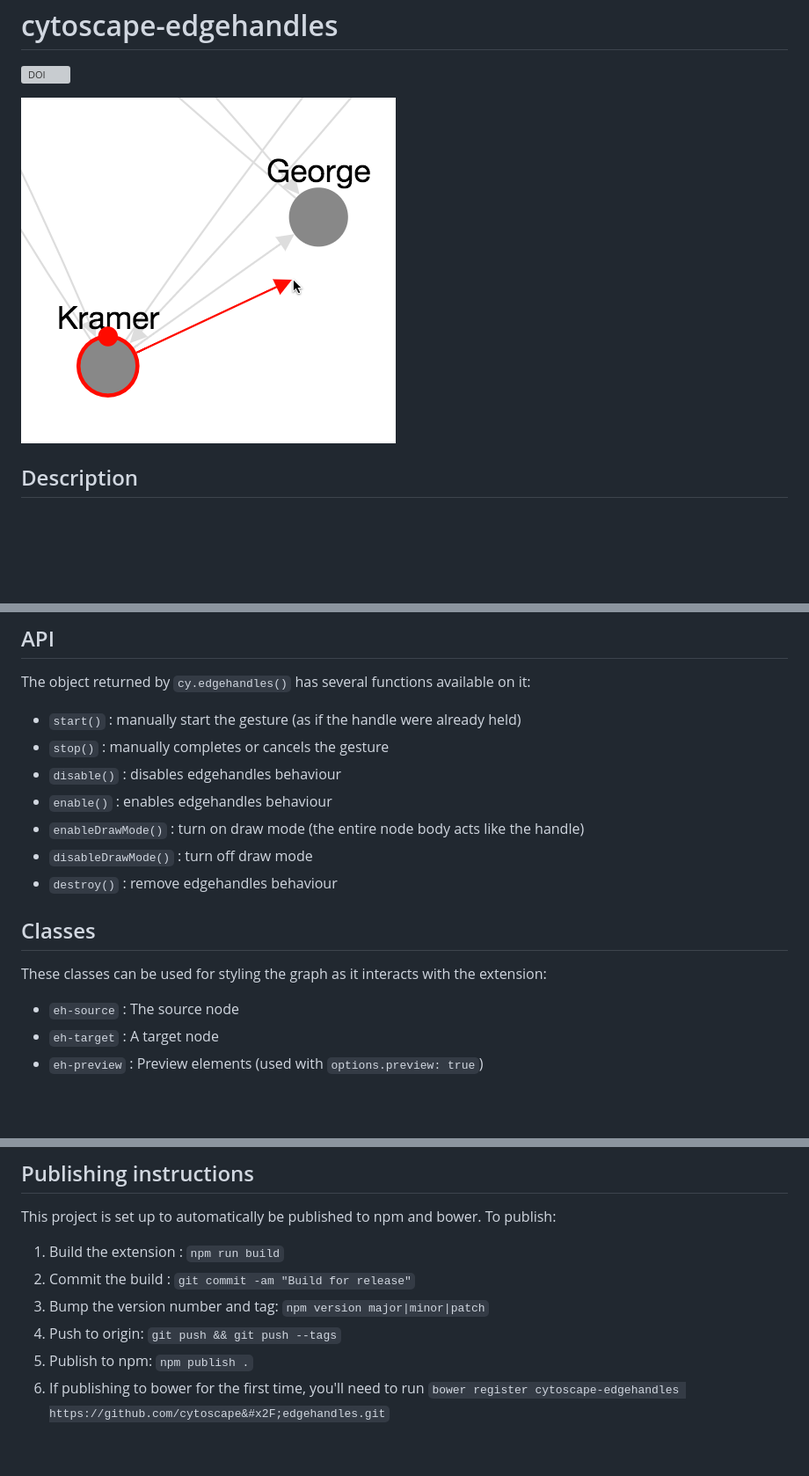
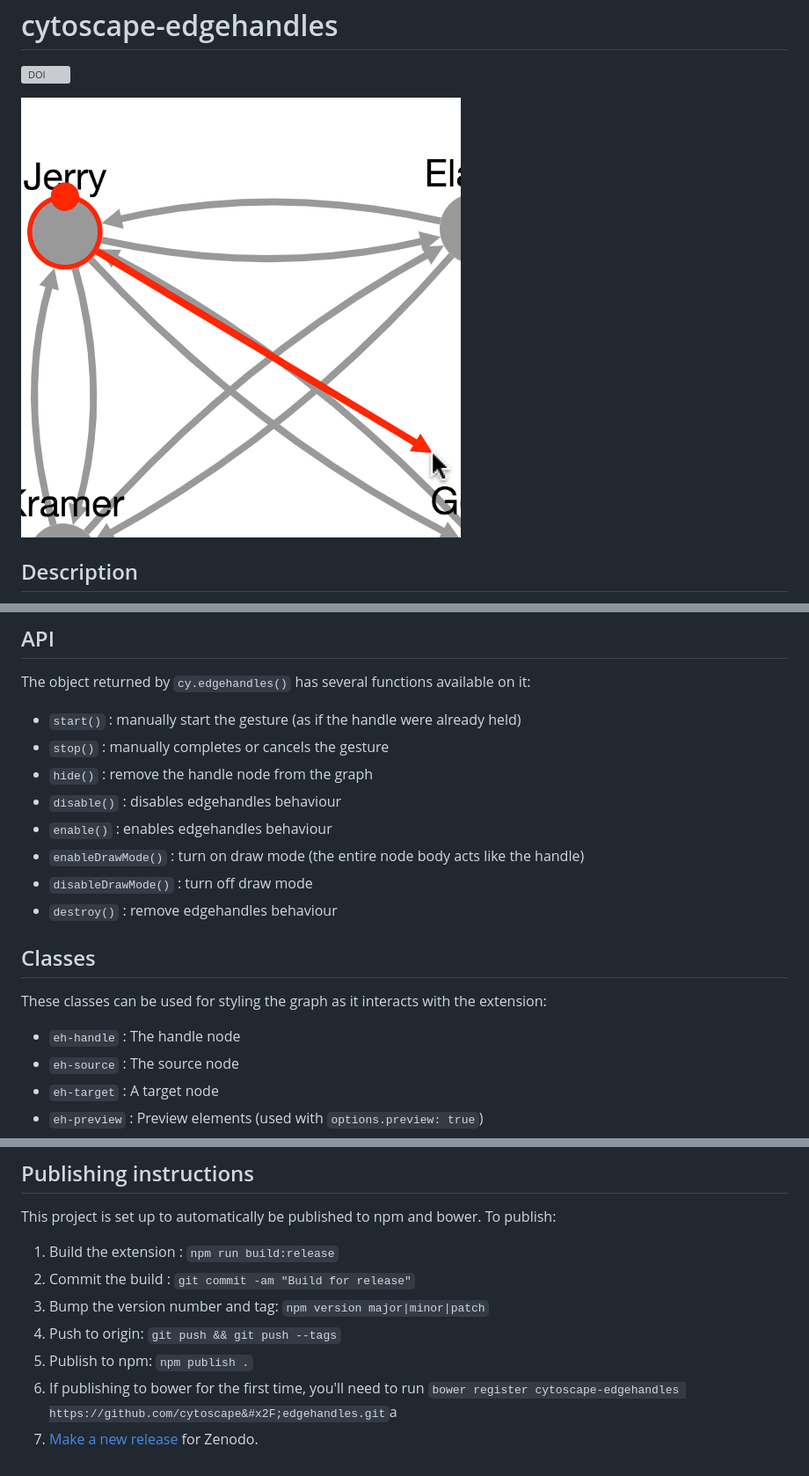
Before and after one commit to cytoscape/cytoscape.js-edgehandles, a Markdown page: README.md, 3 parts joined by grey strips. Shown at 88% size. Rendered like a GitHub page; pictures changed too: img/preview.png; blank space fills up the shorter version; grey boxes are pictures that could not be loaded.

```diff
--- a/README.md
+++ b/README.md
@@ -143,6 +143,7 @@ The object returned by `cy.edgehandles()` has several functions available on it:
 
 * `start()` : manually start the gesture (as if the handle were already held)
 * `stop()` : manually completes or cancels the gesture
+* `hide()` : remove the handle node from the graph
 * `disable()` : disables edgehandles behaviour
 * `enable()` : enables edgehandles behaviour
 * `enableDrawMode()` : turn on draw mode (the entire node body acts like the handle)
@@ -154,6 +155,7 @@ The object returned by `cy.edgehandles()` has several functions available on it:
 
 These classes can be used for styling the graph as it interacts with the extension:
 
+* `eh-handle` : The handle node
 * `eh-source` : The source node
 * `eh-target` : A target node
 * `eh-preview` : Preview elements (used with `options.preview: true`)
@@ -226,9 +228,10 @@ N.b. all builds use babel, so modern ES features can be used in the `src`.
 
 This project is set up to automatically be published to npm and bower.  To publish:
 
-1. Build the extension : `npm run build`
+1. Build the extension : `npm run build:release`
 1. Commit the build : `git commit -am "Build for release"`
 1. Bump the version number and tag: `npm version major|minor|patch`
 1. Push to origin: `git push && git push --tags`
 1. Publish to npm: `npm publish .`
-1. If publishing to bower for the first time, you'll need to run `bower register cytoscape-edgehandles https://github.com/cytoscape&#x2F;edgehandles.git`
+1. If publishing to bower for the first time, you'll need to run `bower register cytoscape-edgehandles https://github.com/cytoscape&#x2F;edgehandles.git`a
+1. [Make a new release](https://github.com/cytoscape/cytoscape.js-edgehandles/releases/new) for Zenodo.
```
Also changed, not shown: other parts of README.md (+1 -1 lines), 5 other files.
